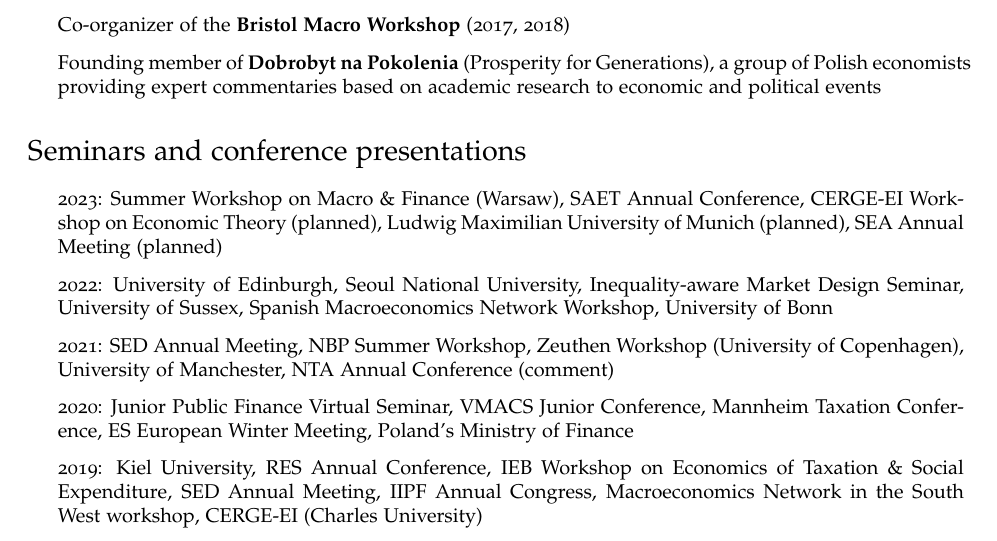
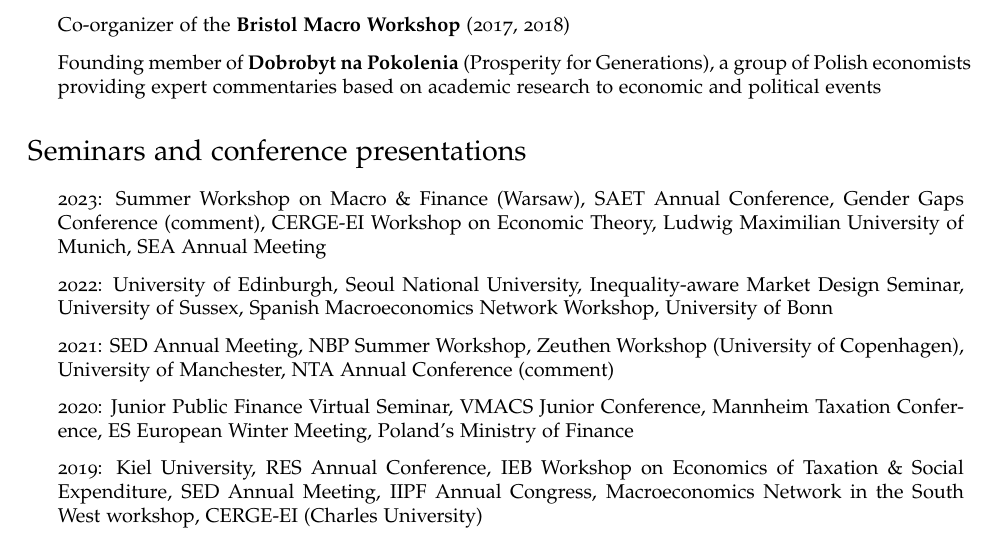
Before and after one commit to pdoligalski/pdoligalski.github.io, a LaTeX CV (files/cv.tex): part of page 2 of 2, cut so that both start at the same text. Compiled offline with pdfLaTeX.

Commit message:
Added Gender Gaps 2023

```diff
--- a/files/cv.tex
+++ b/files/cv.tex
@@ -174,7 +174,7 @@
 
 \section*{Seminars and conference presentations}
 \begin{itemize}
-  \item 2023: Summer Workshop on Macro \& Finance (Warsaw), SAET Annual Conference, CERGE-EI Workshop on Economic Theory (planned), Ludwig Maximilian University of Munich (planned), SEA Annual Meeting (planned)
+  \item 2023: Summer Workshop on Macro \& Finance (Warsaw), SAET Annual Conference, Gender Gaps Conference (comment), CERGE-EI Workshop on Economic Theory, Ludwig Maximilian University of Munich, SEA Annual Meeting
   \item 2022: University of Edinburgh, Seoul National University, Inequality-aware Market Design Seminar, University of Sussex, Spanish Macroeconomics Network Workshop, University of Bonn
   \item 2021: SED Annual Meeting, NBP Summer Workshop, Zeuthen Workshop (University of Copenhagen), University of Manchester, NTA Annual Conference (comment)
   \item 2020: Junior Public Finance Virtual Seminar, VMACS Junior Conference, Mannheim Taxation Conference, ES European Winter Meeting, Poland's Ministry of Finance
```
Also changed, not shown: files/cv.pdf.
